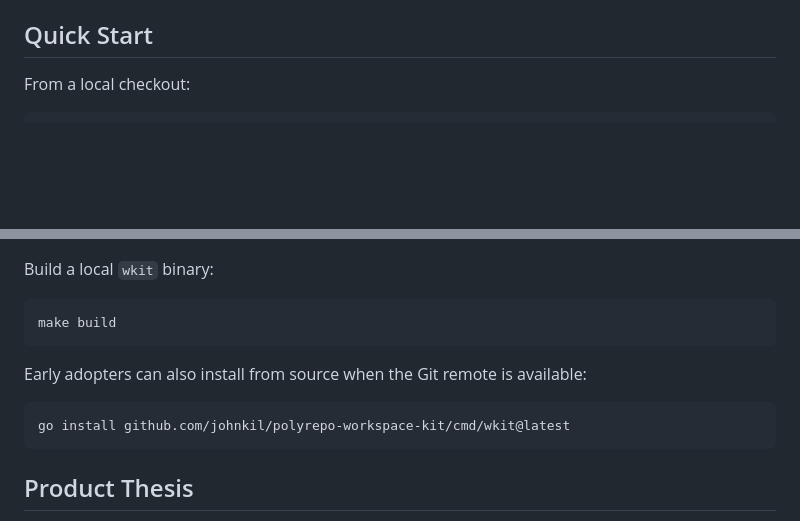
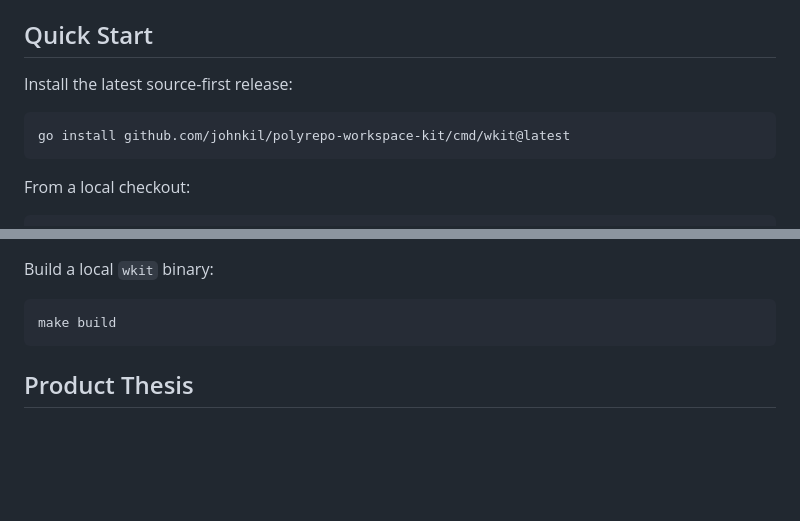
Before and after one commit to johnkil/polyrepo-workspace-kit, a Markdown page: README.md, 2 parts joined by grey strips. Drawn GitHub-style; blank space fills up the shorter version.

Commit message:
Improve README discoverability

````diff
--- a/README.md
+++ b/README.md
@@ -23,6 +28,12 @@ Use it when you need to:
 
 ## Quick Start
 
+Install the latest source-first release:
+
+```bash
+go install github.com/johnkil/polyrepo-workspace-kit/cmd/wkit@latest
+```
+
 From a local checkout:
 
 ```bash
@@ -41,12 +52,6 @@ Build a local `wkit` binary:
 
 ```bash
 make build
-```
-
-Early adopters can also install from source when the Git remote is available:
-
-```bash
-go install github.com/johnkil/polyrepo-workspace-kit/cmd/wkit@latest
 ```
 
 ## Product Thesis
````
Also changed, not shown: other parts of README.md (+5 -0 lines), CHANGELOG.md (+1 -0 lines).
